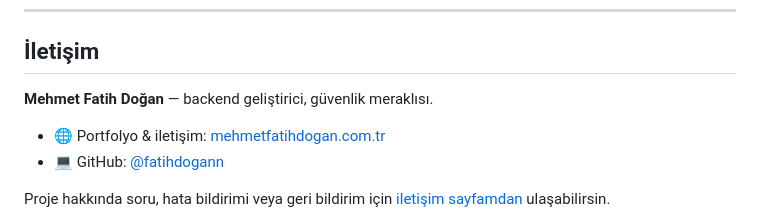
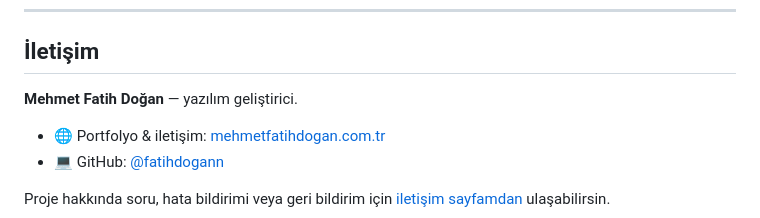
Before and after one commit to fatihdogann/ema-ses, a Markdown page: README.md, the part around the change. Drawn GitHub-style.

Commit message:
docs: readme güncellemesi

```diff
--- a/README.md
+++ b/README.md
@@ -95,7 +95,7 @@ Bu uygulamanın kodu [MIT](LICENSE) lisanslıdır. EMA Lightning kodu ve model a
 
 ## İletişim
 
-**Mehmet Fatih Doğan** — backend geliştirici, güvenlik meraklısı.
+**Mehmet Fatih Doğan** — yazılım geliştirici.
 
 - 🌐 Portfolyo & iletişim: [mehmetfatihdogan.com.tr](https://mehmetfatihdogan.com.tr)
 - 💻 GitHub: [@fatihdogann](https://github.com/fatihdogann)
```
